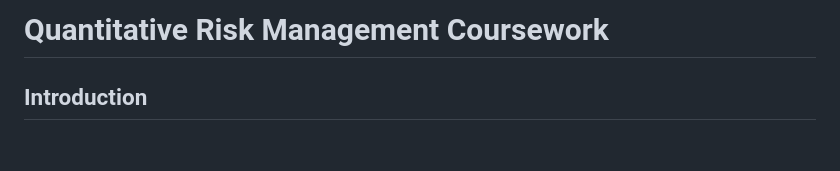
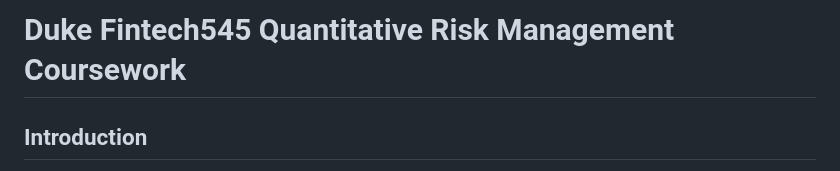
Before and after one commit to QijunYang1/Quantitative-Risk-Management, a Markdown page: README.md, the part around the change printed below. GitHub-like rendering; blank space fills up the shorter version.

```diff
--- a/README.md
+++ b/README.md
@@ -1,4 +1,4 @@
-# Quantitative Risk Management Coursework
+# Duke Fintech545 Quantitative Risk Management Coursework
 
 ## Introduction
 This repository documents my journey and projects undertaken in a Quantitative Risk Management course. It emphasizes the application of statistical methods for managing market risks in single assets and portfolios, including those comprising options and stocks.
```
Also changed, not shown: other parts of README.md (+1 -1 lines).
